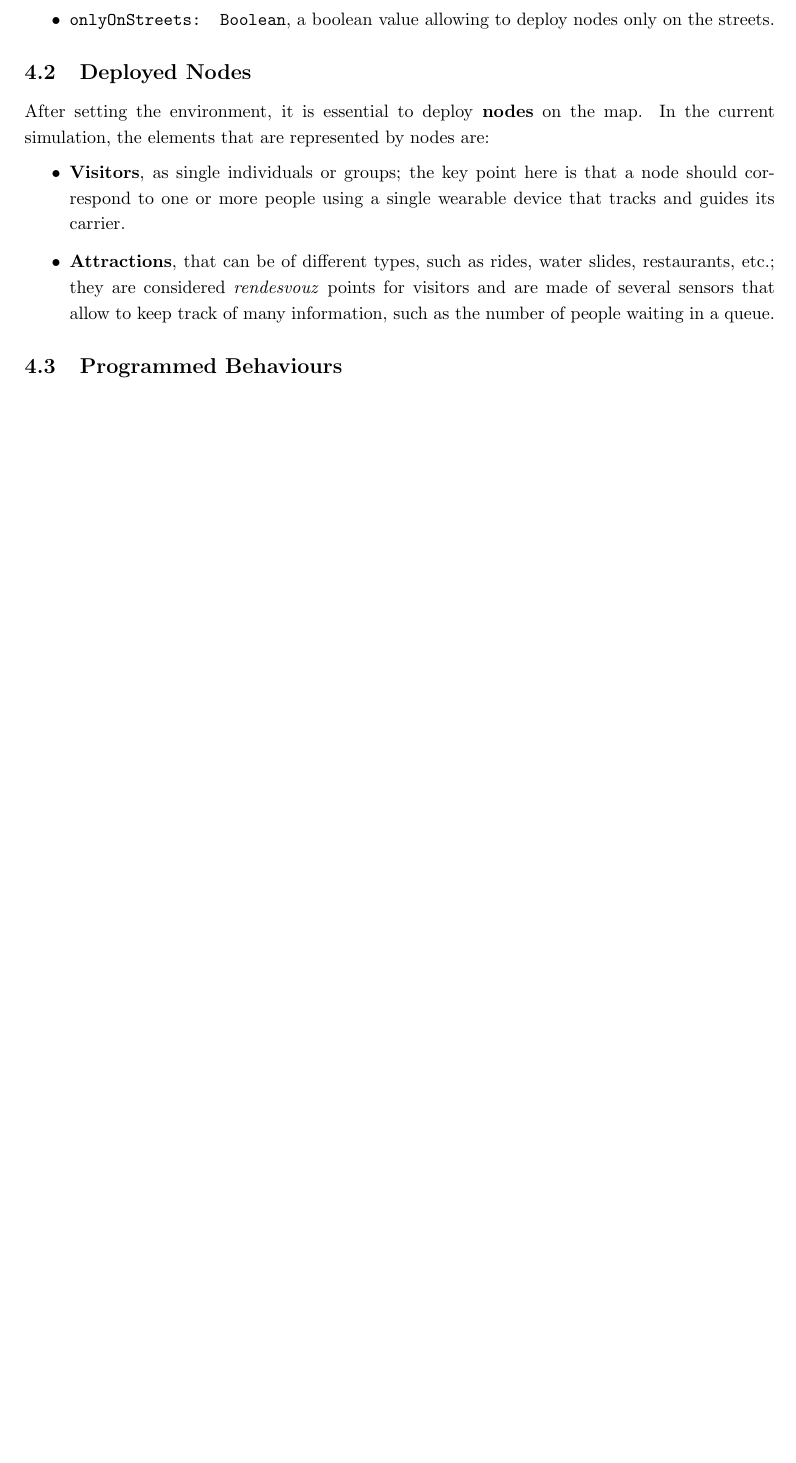
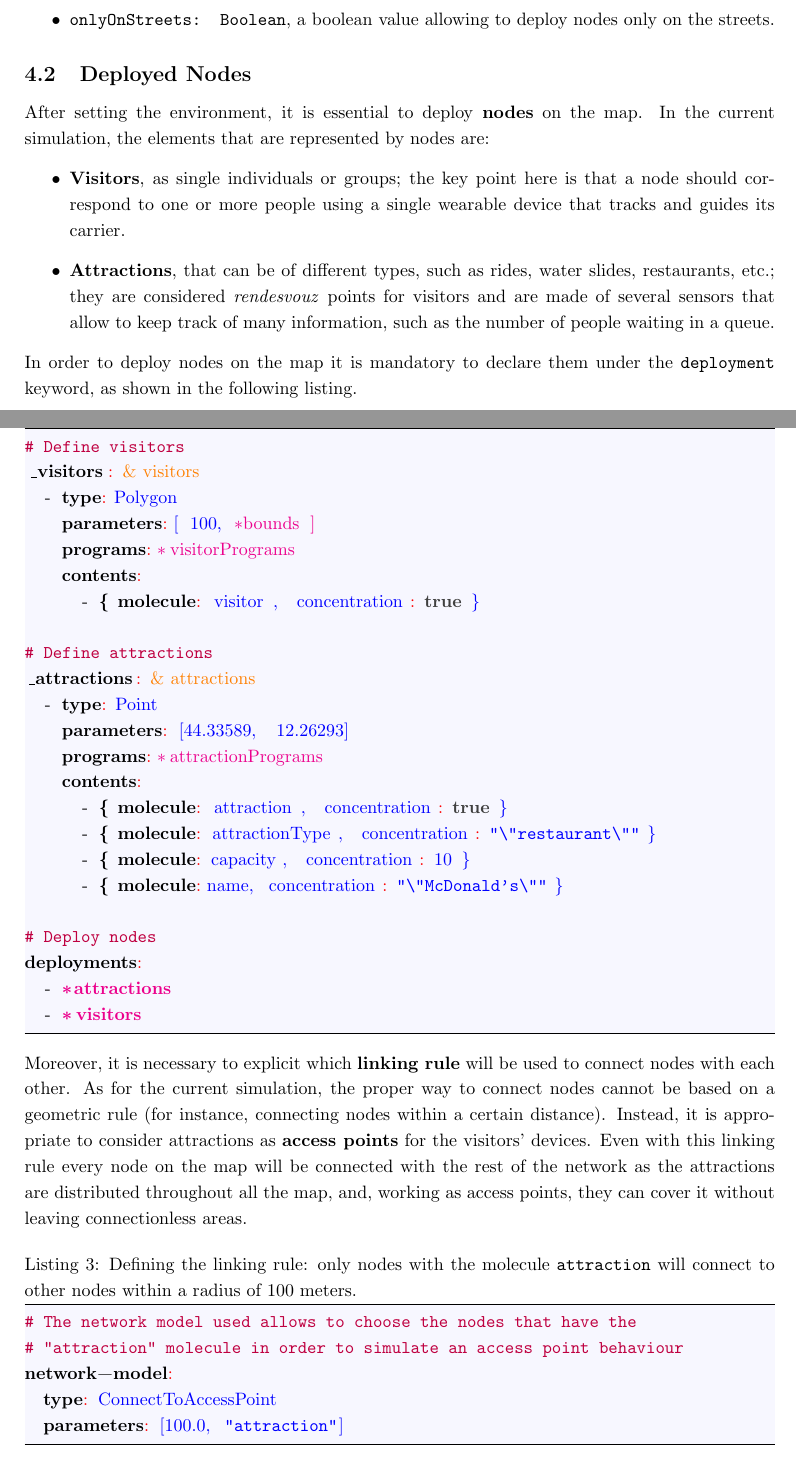
Before and after one commit to ICPS-MicroCity/simulation-report, a LaTeX document (doc/main.tex, which reads doc/sections/04-simulation.tex): part of page 5 of 7 before the commit and two parts of pages 5 and 6 of 9 after it, the two joined at a grey line, cut so that both start at the same text, the shorter picture padded with empty space. Compiled offline with pdfLaTeX.

Commit message:
chore: complete deployed nodes subsection

```diff
--- a/doc/sections/04-simulation.tex
+++ b/doc/sections/04-simulation.tex
@@ -29,6 +29,46 @@ After setting the environment, it is essential to deploy \textbf{nodes} on the m
     \item \textbf{Attractions}, that can be of different types, such as rides, water slides, restaurants, etc.; they are considered \textit{rendesvouz} points for visitors and are made of several sensors that allow to keep track of many information, such as the number of people waiting in a queue.
 \end{itemize}
 
+\noindent
+In order to deploy nodes on the map it is mandatory to declare them under the \texttt{deployment} keyword, as shown in the following listing.
+
+\begin{lstlisting}[language=yaml, label=code:deployment, caption=Deploying 1 attraction and 100 visitors inside the \texttt{bounds} polygon.]
+# Define visitors
+_visitors: &visitors
+  - type: Polygon
+    parameters: [ 100, *bounds ]
+    programs: *visitorPrograms
+    contents:
+      - { molecule: visitor, concentration: true }
+
+# Define attractions
+_attractions: &attractions
+  - type: Point
+    parameters: [44.33589, 12.26293]
+    programs: *attractionPrograms
+    contents:
+      - { molecule: attraction, concentration: true }
+      - { molecule: attractionType, concentration: "\"restaurant\"" }
+      - { molecule: capacity, concentration: 10 }
+      - { molecule: name, concentration: "\"McDonald's\"" }
+
+# Deploy nodes
+deployments:
+  - *attractions
+  - *visitors
+\end{lstlisting}
+
+\noindent
+Moreover, it is necessary to explicit which \textbf{linking rule} will be used to connect nodes with each other. As for the current simulation, the proper way to connect nodes cannot be based on a geometric rule (for instance, connecting nodes within a certain distance). Instead, it is appropriate to consider attractions as \textbf{access points} for the visitors' devices. Even with this linking rule every node on the map will be connected with the rest of the network as the attractions are distributed throughout all the map, and, working as access points, they can cover it without leaving connectionless areas.
+
+\begin{lstlisting}[language=yaml, label=code:linking, caption=Defining the linking rule: only nodes with the molecule \texttt{attraction} will connect to other nodes within a radius of 100 meters.]
+# The network model used allows to choose the nodes that have the
+# "attraction" molecule in order to simulate an access point behaviour
+network-model:
+  type: ConnectToAccessPoint
+  parameters: [100.0, "attraction"]
+\end{lstlisting}
+
 \subsection{Programmed Behaviours}
 
 \subsection{Data Extraction}
```
